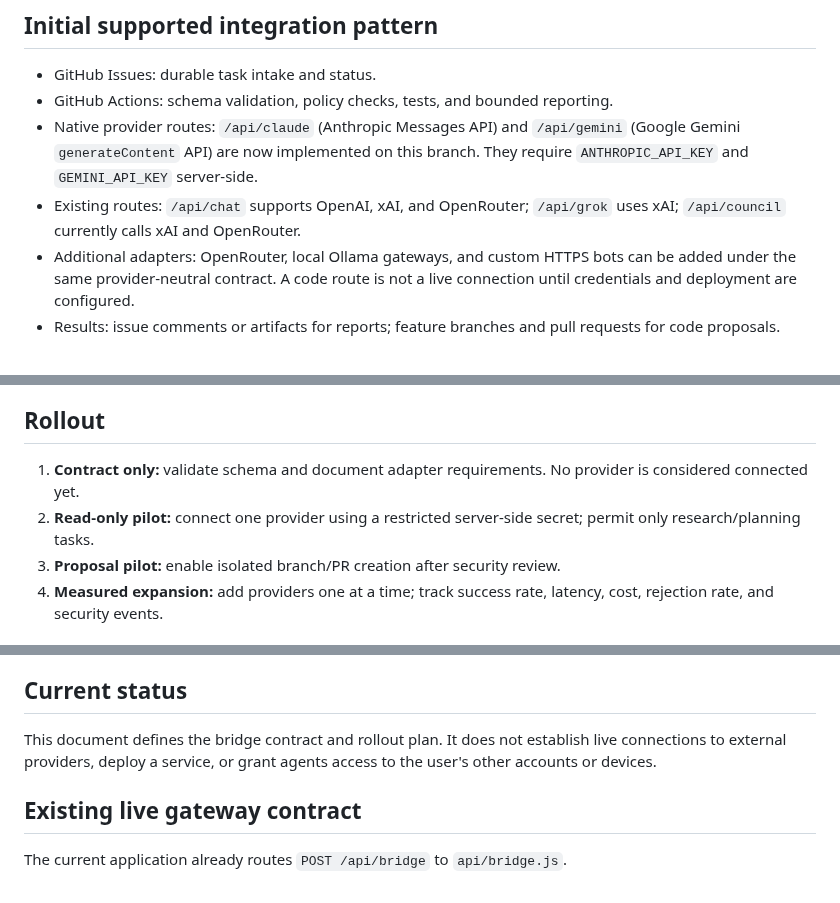
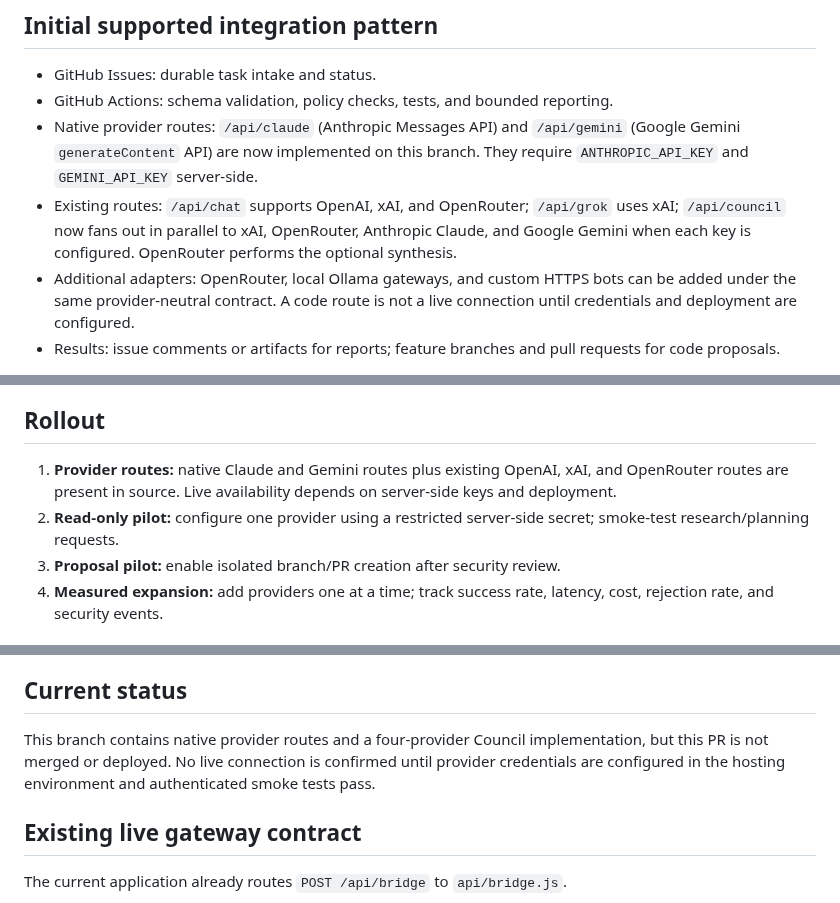
Before and after one commit to sahincelil/karicim-gpt, a Markdown page: docs/AGENT_BRIDGE.md, 3 parts joined by grey strips. Drawn GitHub-style.

Commit message:
docs: sync bridge guide with current provider adapters

```diff
--- a/docs/AGENT_BRIDGE.md
+++ b/docs/AGENT_BRIDGE.md
@@ -43,7 +43,7 @@ Every adapter MUST:
 - GitHub Issues: durable task intake and status.
 - GitHub Actions: schema validation, policy checks, tests, and bounded reporting.
 - Native provider routes: `/api/claude` (Anthropic Messages API) and `/api/gemini` (Google Gemini `generateContent` API) are now implemented on this branch. They require `ANTHROPIC_API_KEY` and `GEMINI_API_KEY` server-side.
-- Existing routes: `/api/chat` supports OpenAI, xAI, and OpenRouter; `/api/grok` uses xAI; `/api/council` currently calls xAI and OpenRouter.
+- Existing routes: `/api/chat` supports OpenAI, xAI, and OpenRouter; `/api/grok` uses xAI; `/api/council` now fans out in parallel to xAI, OpenRouter, Anthropic Claude, and Google Gemini when each key is configured. OpenRouter performs the optional synthesis.
 - Additional adapters: OpenRouter, local Ollama gateways, and custom HTTPS bots can be added under the same provider-neutral contract. A code route is not a live connection until credentials and deployment are configured.
 - Results: issue comments or artifacts for reports; feature branches and pull requests for code proposals.
 
@@ -72,8 +72,8 @@ No agent receives production credentials by default. No provider may elevate its
 
 ## Rollout
 
-1. **Contract only:** validate schema and document adapter requirements. No provider is considered connected yet.
-2. **Read-only pilot:** connect one provider using a restricted server-side secret; permit only research/planning tasks.
+1. **Provider routes:** native Claude and Gemini routes plus existing OpenAI, xAI, and OpenRouter routes are present in source. Live availability depends on server-side keys and deployment.
+2. **Read-only pilot:** configure one provider using a restricted server-side secret; smoke-test research/planning requests.
 3. **Proposal pilot:** enable isolated branch/PR creation after security review.
 4. **Measured expansion:** add providers one at a time; track success rate, latency, cost, rejection rate, and security events.
 
@@ -90,7 +90,7 @@ No agent receives production credentials by default. No provider may elevate its
 
 ## Current status
 
-This document defines the bridge contract and rollout plan. It does not establish live connections to external providers, deploy a service, or grant agents access to the user's other accounts or devices.
+This branch contains native provider routes and a four-provider Council implementation, but this PR is not merged or deployed. No live connection is confirmed until provider credentials are configured in the hosting environment and authenticated smoke tests pass.
 
 
 ## Existing live gateway contract
```
